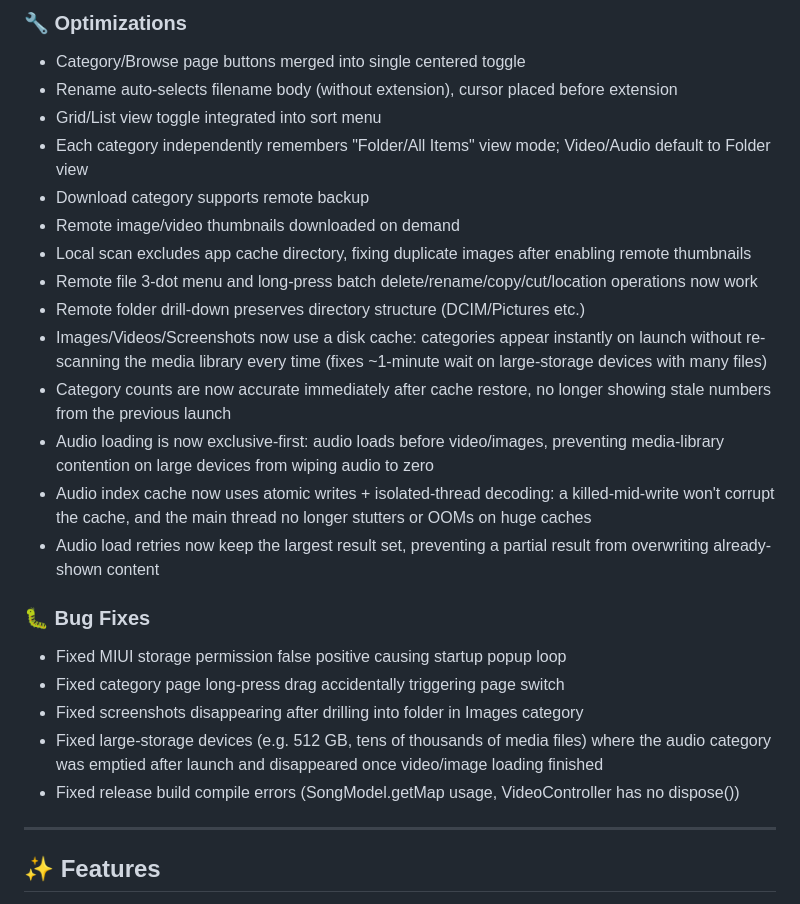
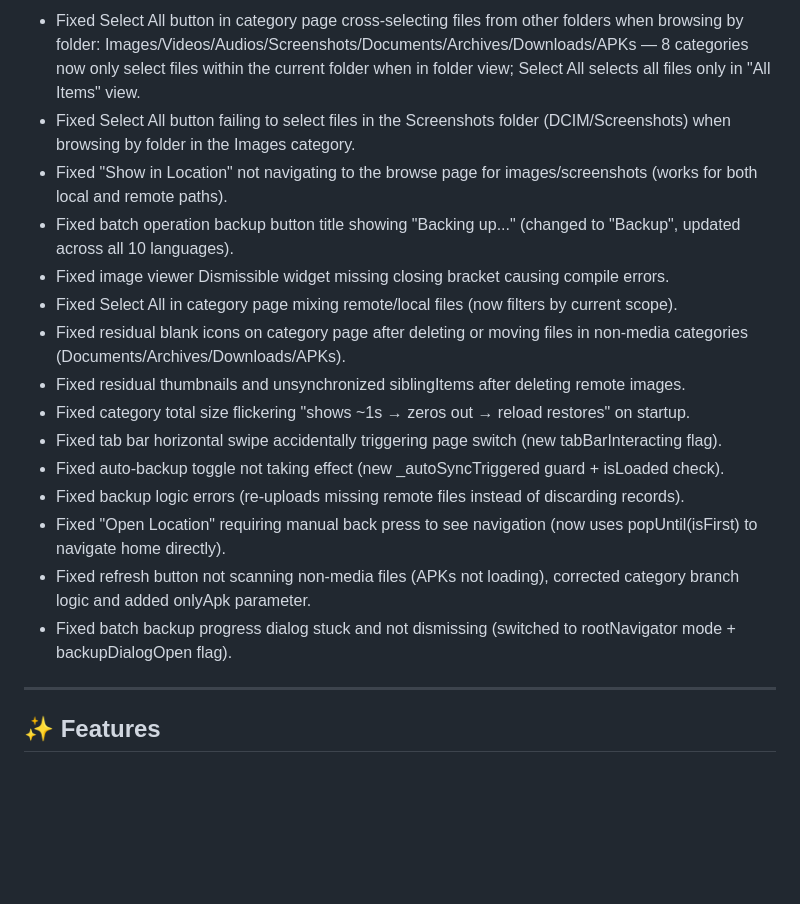
Before and after one commit to l930203811/ZenFile, a Markdown page: README.md, the part around one of its changes. Drawn GitHub-style; blank space fills up the shorter version.

```diff
--- a/README.md
+++ b/README.md
@@ -47,27 +21,18 @@ A beautifully crafted, open-source file manager and offline media center for And
-### 🔧 Optimizations
-
-- Category/Browse page buttons merged into single centered toggle
-- Rename auto-selects filename body (without extension), cursor placed before extension
-- Grid/List view toggle integrated into sort menu
-- Each category independently remembers "Folder/All Items" view mode; Video/Audio default to Folder view
-- Download category supports remote backup
-- Remote image/video thumbnails downloaded on demand
-- Local scan excludes app cache directory, fixing duplicate images after enabling remote thumbnails
-- Remote file 3-dot menu and long-press batch delete/rename/copy/cut/location operations now work
-- Remote folder drill-down preserves directory structure (DCIM/Pictures etc.)
-- Images/Videos/Screenshots now use a disk cache: categories appear instantly on launch without re-scanning the media library every time (fixes ~1-minute wait on large-storage devices with many files)
-- Category counts are now accurate immediately after cache restore, no longer showing stale numbers from the previous launch
-- Audio loading is now exclusive-first: audio loads before video/images, preventing media-library contention on large devices from wiping audio to zero
-- Audio index cache now uses atomic writes + isolated-thread decoding: a killed-mid-write won't corrupt the cache, and the main thread no longer stutters or OOMs on huge caches
-- Audio load retries now keep the largest result set, preventing a partial result from overwriting already-shown content
-
-### 🐛 Bug Fixes
-
-- Fixed MIUI storage permission false positive causing startup popup loop
-- Fixed category page long-press drag accidentally triggering page switch
-- Fixed screenshots disappearing after drilling into folder in Images category
-- Fixed large-storage devices (e.g. 512 GB, tens of thousands of media files) where the audio category was emptied after launch and disappeared once video/image loading finished
-- Fixed release build compile errors (SongModel.getMap usage, VideoController has no dispose())
+- Fixed Select All button in category page cross-selecting files from other folders when browsing by folder: Images/Videos/Audios/Screenshots/Documents/Archives/Downloads/APKs — 8 categories now only select files within the current folder when in folder view; Select All selects all files only in "All Items" view.
+- Fixed Select All button failing to select files in the Screenshots folder (DCIM/Screenshots) when browsing by folder in the Images category.
+- Fixed "Show in Location" not navigating to the browse page for images/screenshots (works for both local and remote paths).
+- Fixed batch operation backup button title showing "Backing up..." (changed to "Backup", updated across all 10 languages).
+- Fixed image viewer Dismissible widget missing closing bracket causing compile errors.
+- Fixed Select All in category page mixing remote/local files (now filters by current scope).
+- Fixed residual blank icons on category page after deleting or moving files in non-media categories (Documents/Archives/Downloads/APKs).
+- Fixed residual thumbnails and unsynchronized siblingItems after deleting remote images.
+- Fixed category total size flickering "shows ~1s → zeros out → reload restores" on startup.
+- Fixed tab bar horizontal swipe accidentally triggering page switch (new tabBarInteracting flag).
+- Fixed auto-backup toggle not taking effect (new _autoSyncTriggered guard + isLoaded check).
+- Fixed backup logic errors (re-uploads missing remote files instead of discarding records).
+- Fixed "Open Location" requiring manual back press to see navigation (now uses popUntil(isFirst) to navigate home directly).
+- Fixed refresh button not scanning non-media files (APKs not loading), corrected category branch logic and added onlyApk parameter.
+- Fixed batch backup progress dialog stuck and not dismissing (switched to rootNavigator mode + backupDialogOpen flag).
 
 ---
 
```
Also changed, not shown: other parts of README.md (+8 -34 lines).
